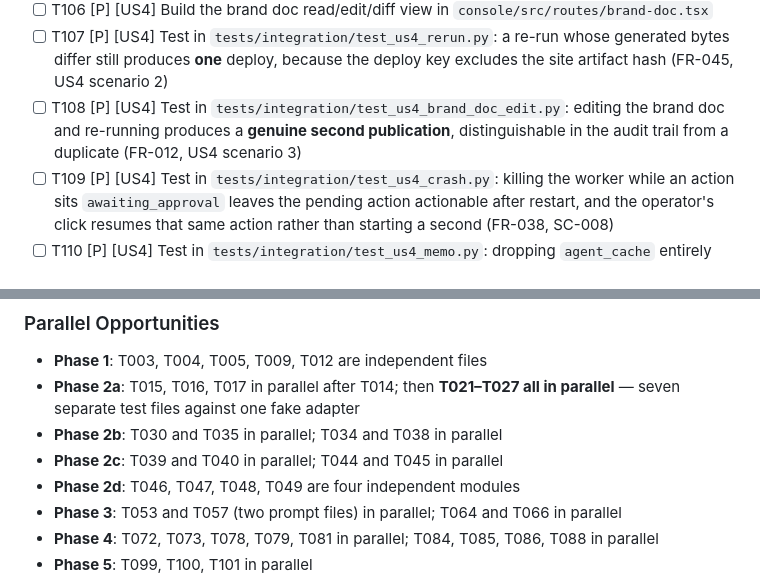
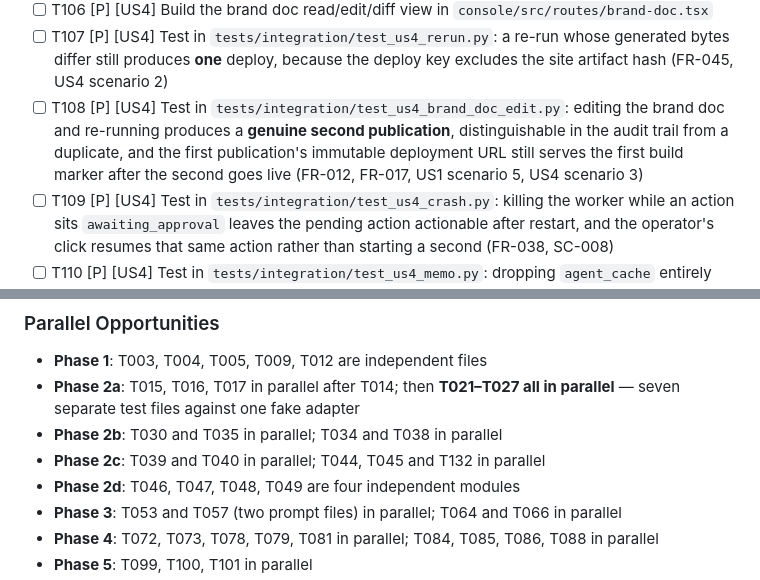
Before and after one commit to matteopilotto/epyhia, a Markdown page: specs/001-epyhia-agency/tasks.md, 2 parts joined by grey strips. Drawn GitHub-style.

```diff
--- a/specs/001-epyhia-agency/tasks.md
+++ b/specs/001-epyhia-agency/tasks.md
@@ -230,7 +231,7 @@ site, one catalogue, one order, and short-circuited actions carrying the first r
 - [ ] T105 [P] [US4] Implement `GET /runs/{id}/brand-doc`, `PUT /runs/{id}/brand-doc` and `GET /briefs/{id}/brand-docs/diff?from=&to=` in `epyhia/api/routers/brand_docs.py` — `PUT` **inserts version + 1** and never updates in place (FR-012)
 - [ ] T106 [P] [US4] Build the brand doc read/edit/diff view in `console/src/routes/brand-doc.tsx`
 - [ ] T107 [P] [US4] Test in `tests/integration/test_us4_rerun.py`: a re-run whose generated bytes differ still produces **one** deploy, because the deploy key excludes the site artifact hash (FR-045, US4 scenario 2)
-- [ ] T108 [P] [US4] Test in `tests/integration/test_us4_brand_doc_edit.py`: editing the brand doc and re-running produces a **genuine second publication**, distinguishable in the audit trail from a duplicate (FR-012, US4 scenario 3)
+- [ ] T108 [P] [US4] Test in `tests/integration/test_us4_brand_doc_edit.py`: editing the brand doc and re-running produces a **genuine second publication**, distinguishable in the audit trail from a duplicate, and the first publication's immutable deployment URL still serves the first build marker after the second goes live (FR-012, FR-017, US1 scenario 5, US4 scenario 3)
 - [ ] T109 [P] [US4] Test in `tests/integration/test_us4_crash.py`: killing the worker while an action sits `awaiting_approval` leaves the pending action actionable after restart, and the operator's click resumes that same action rather than starting a second (FR-038, SC-008)
 - [ ] T110 [P] [US4] Test in `tests/integration/test_us4_memo.py`: dropping `agent_cache` entirely changes cost and nothing else — every idempotency key and every action outcome is unchanged (FR-048)
 
@@ -325,7 +326,7 @@ businesses.
 - **Phase 2a**: T015, T016, T017 in parallel after T014; then **T021–T027 all in parallel** — seven
   separate test files against one fake adapter
 - **Phase 2b**: T030 and T035 in parallel; T034 and T038 in parallel
-- **Phase 2c**: T039 and T040 in parallel; T044 and T045 in parallel
+- **Phase 2c**: T039 and T040 in parallel; T044, T045 and T132 in parallel
 - **Phase 2d**: T046, T047, T048, T049 are four independent modules
 - **Phase 3**: T053 and T057 (two prompt files) in parallel; T064 and T066 in parallel
 - **Phase 4**: T072, T073, T078, T079, T081 in parallel; T084, T085, T086, T088 in parallel
```
Also changed, not shown: other parts of specs/001-epyhia-agency/tasks.md (+4 -3 lines).
